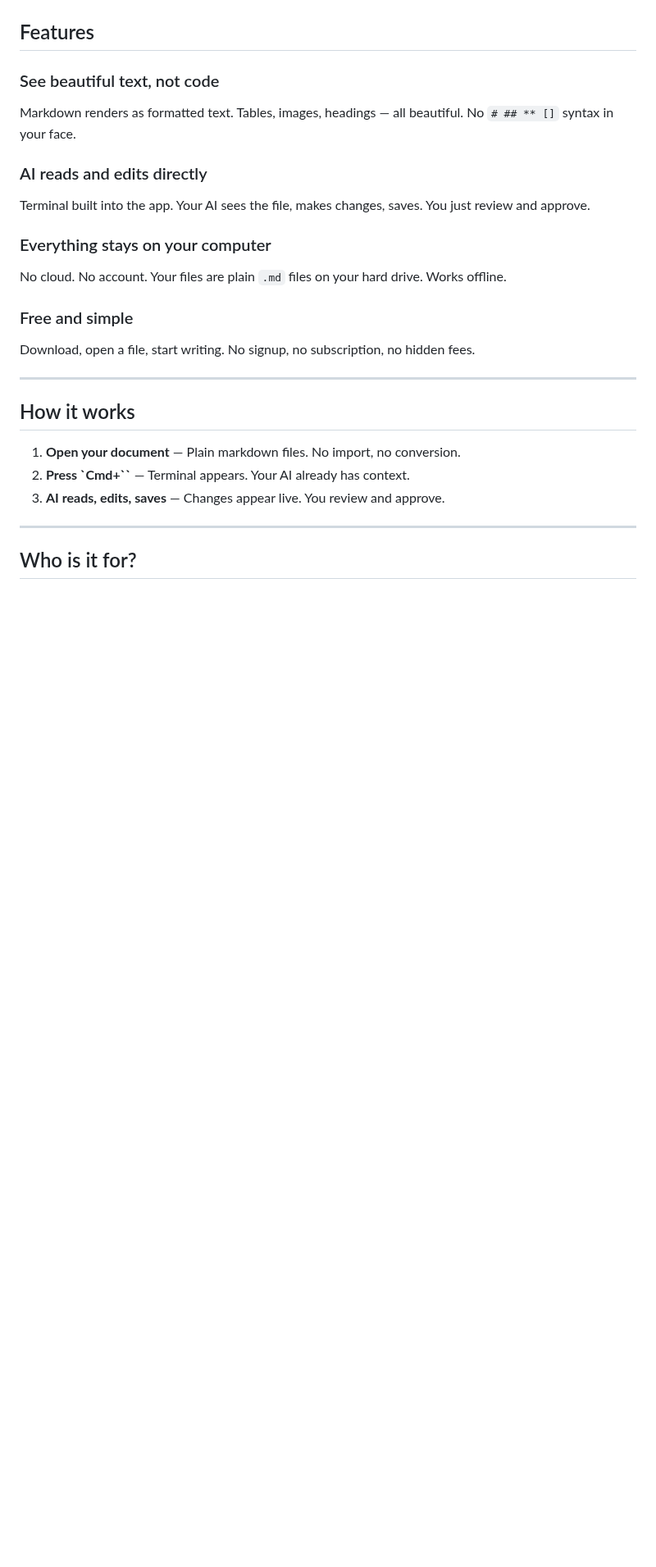
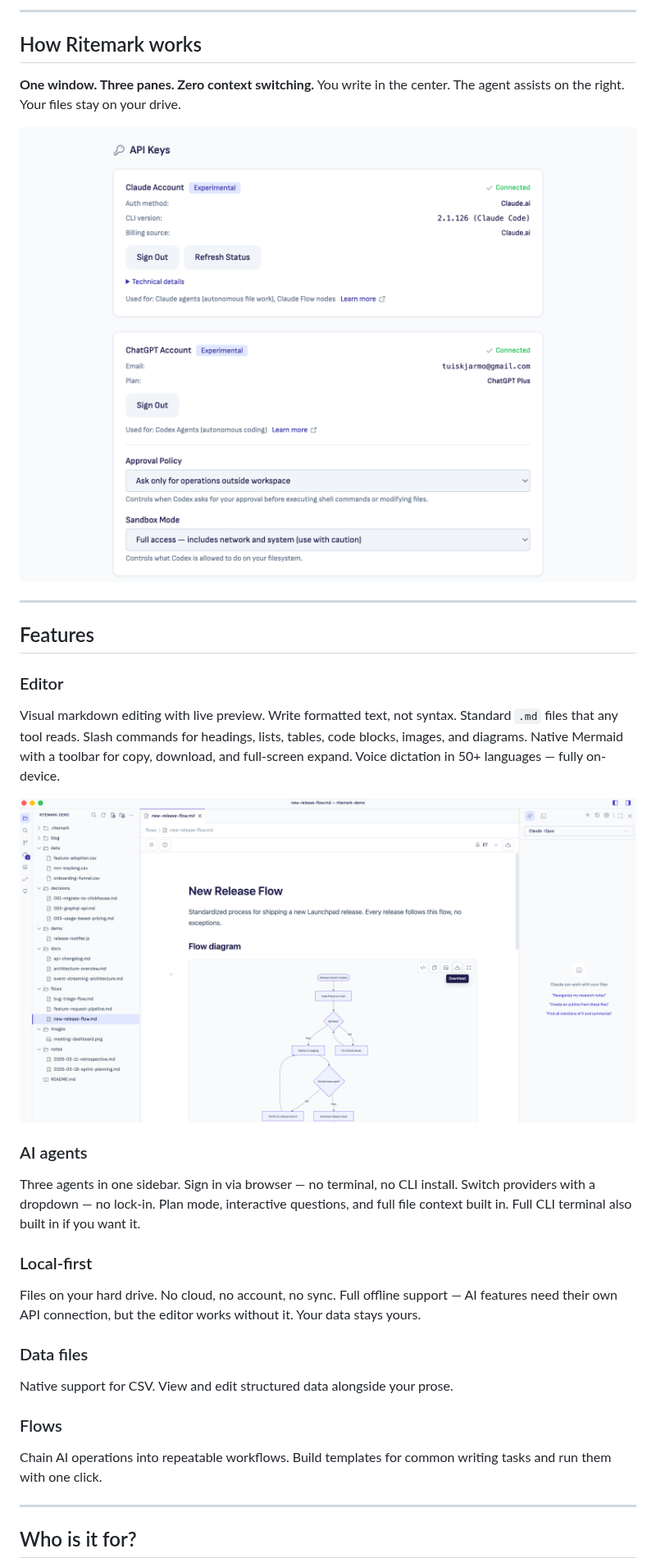
Before and after one commit to jarmo-productory/ritemark-public, a Markdown page: README.md, the part around one of its changes. Shown at 82% size. GitHub-like rendering; pictures changed too: docs/screenshots/v1.6.1/1-6-1-codex-claude-login-settings.png (added), docs/screenshots/v1.6.1/1-6-1-mermaid-diagram-action-buttons.png (added); blank space fills up the shorter version.

```diff
--- a/README.md
+++ b/README.md
@@ -37,27 +37,38 @@ Ritemark combines a WYSIWYG markdown editor with an integrated terminal, so you
+* * *
+
+## How Ritemark works
+
+**One window. Three panes. Zero context switching.** You write in the center. The agent assists on the right. Your files stay on your drive.
+
+![Settings showing both Claude and ChatGPT signed in via the unified browser flow](docs/screenshots/v1.6.1/1-6-1-codex-claude-login-settings.png)
+
+* * *
 
 ## Features
 
-### See beautiful text, not code
-Markdown renders as formatted text. Tables, images, headings — all beautiful. No `# ## ** []` syntax in your face.
+### Editor
 
-### AI reads and edits directly
-Terminal built into the app. Your AI sees the file, makes changes, saves. You just review and approve.
+Visual markdown editing with live preview. Write formatted text, not syntax. Standard `.md` files that any tool reads. Slash commands for headings, lists, tables, code blocks, images, and diagrams. Native Mermaid with a toolbar for copy, download, and full-screen expand. Voice dictation in 50+ languages — fully on-device.
 
-### Everything stays on your computer
-No cloud. No account. Your files are plain `.md` files on your hard drive. Works offline.
+![Mermaid diagram with the Copy / Download / Expand toolbar](docs/screenshots/v1.6.1/1-6-1-mermaid-diagram-action-buttons.png)
 
-### Free and simple
-Download, open a file, start writing. No signup, no subscription, no hidden fees.
+### AI agents
 
----
+Three agents in one sidebar. Sign in via browser — no terminal, no CLI install. Switch providers with a dropdown — no lock-in. Plan mode, interactive questions, and full file context built in. Full CLI terminal also built in if you want it.
 
-## How it works
+### Local-first
 
-1. **Open your document** — Plain markdown files. No import, no conversion.
-2. **Press `Cmd+\``** — Terminal appears. Your AI already has context.
-3. **AI reads, edits, saves** — Changes appear live. You review and approve.
+Files on your hard drive. No cloud, no account, no sync. Full offline support — AI features need their own API connection, but the editor works without it. Your data stays yours.
 
----
+### Data files
+
+Native support for CSV. View and edit structured data alongside your prose.
+
+### Flows
+
+Chain AI operations into repeatable workflows. Build templates for common writing tasks and run them with one click.
+
+* * *
 
 ## Who is it for?
 
```
Also changed, not shown: other parts of README.md (+65 -42 lines), docs/screenshots/v1.6.1/1-6-1-activity-bar-closeup.png (added), docs/screenshots/v1.6.1/1-6-1-editor-slash-command.png (added), docs/screenshots/v1.6.1/1-6-1-mermaid-diagram-expanded-view-with-toolbar.png (added).
